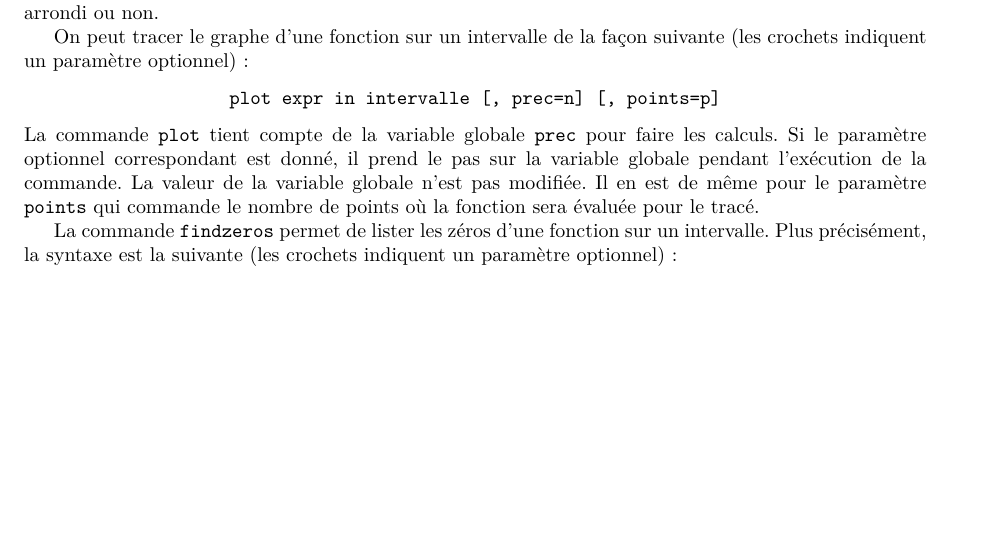
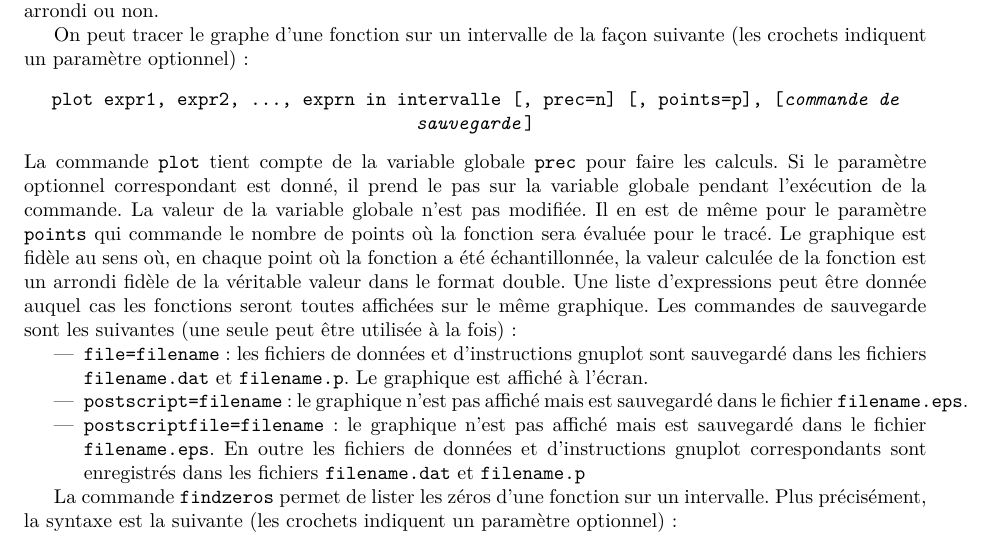
Before and after one commit to cartazio/sollya, a LaTeX document (Manuel_fr.tex): part of page 4 of 6, cut so that both start at the same text, the shorter picture padded with empty space. Compiled offline with LaTeX, dvips and Ghostscript; the source files are stored in an older character set and shown here as Unicode.

Commit message:
Doc updated to take in account the new syntax of plot
This commit was extracted from SVN r166.

git-svn-id: svn://scm.gforge.inria.fr/svn/sollya/trunk@166 af37bc7e-59aa-4313-bbaf-7d19c0032f32

```diff
--- a/Manuel_fr.tex
+++ b/Manuel_fr.tex
@@ -239,14 +239,32 @@ arrondi ou non.
 On peut tracer le graphe d'une fonction sur un intervalle de la façon
 suivante (les crochets indiquent un paramètre optionnel) :
 \begin{center}
-\com{plot expr in intervalle [, prec=n] [, points=p]}
+\com{plot expr1, expr2, ..., exprn in intervalle [, prec=n] [, points=p], [\emph{commande de sauvegarde}]}
 \end{center}
 La commande \com{plot} tient compte de la variable globale \com{prec}
 pour faire les calculs. Si le paramètre optionnel correspondant est
 donné, il prend le pas sur la variable globale pendant l'exécution de
 la commande. La valeur de la variable globale n'est pas modifiée. Il
 en est de même pour le paramètre \com{points} qui commande le nombre
-de points où la fonction sera évaluée pour le tracé.
+de points où la fonction sera évaluée pour le tracé. Le graphique est
+fidèle au sens où, en chaque point où la fonction a été échantillonnée,
+la valeur calculée de la fonction est un arrondi fidèle de la véritable
+valeur dans le format double. Une liste d'expressions peut être donnée
+auquel cas les fonctions seront toutes affichées sur le même graphique.
+Les commandes de sauvegarde sont les suivantes (une seule peut être
+utilisée à la fois) :
+\begin{itemize}
+  \item \com{file=filename} : les fichiers de données et d'instructions
+    gnuplot sont sauvegardé dans les fichiers \texttt{filename.dat} et
+    \texttt{filename.p}. Le graphique est affiché à l'écran.
+  \item \com{postscript=filename} : le graphique n'est pas affiché mais
+    est sauvegardé dans le fichier \texttt{filename.eps}.
+  \item \com{postscriptfile=filename} : le graphique n'est pas affiché
+    mais est sauvegardé dans le fichier \texttt{filename.eps}. En outre
+    les fichiers de données et d'instructions gnuplot correspondants
+    sont enregistrés dans les fichiers  \texttt{filename.dat} et
+    \texttt{filename.p}
+\end{itemize}
 
 La commande \com{findzeros} permet de lister les zéros d'une fonction
 sur un intervalle. Plus précisément, la syntaxe est la suivante (les
```
